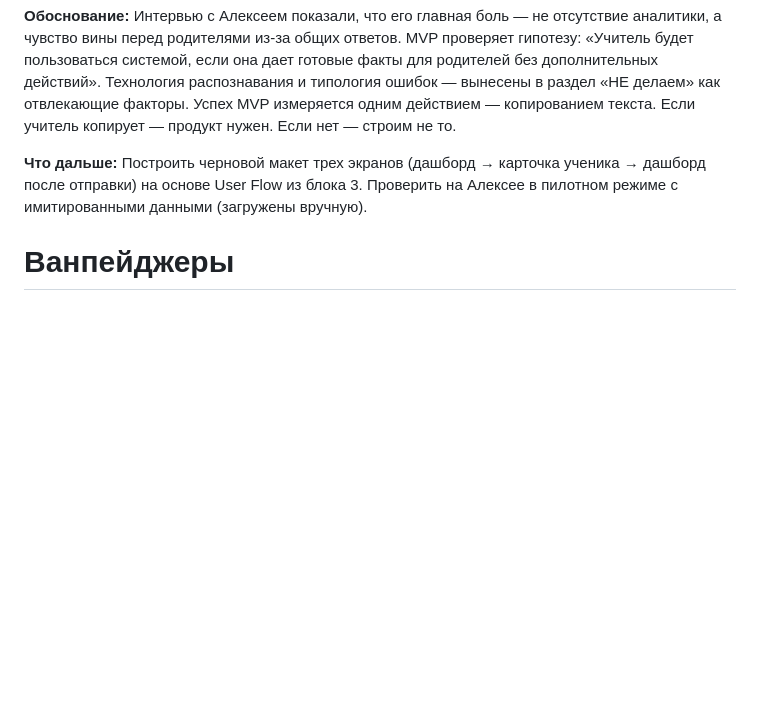
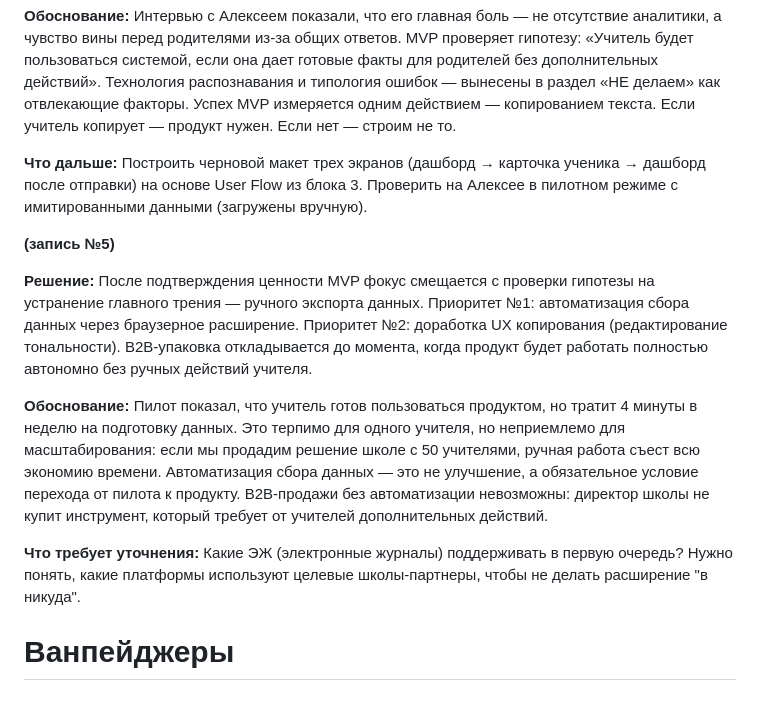
Before and after one commit to IvanPanirovskiy/Praktika, a Markdown page: README.md, the part around the change. Rendered like a GitHub page; blank space fills up the shorter version.

```diff
--- a/README.md
+++ b/README.md
@@ -48,6 +48,14 @@
 **Обоснование:** Интервью с Алексеем показали, что его главная боль — не отсутствие аналитики, а чувство вины перед родителями из-за общих ответов. MVP проверяет гипотезу: «Учитель будет пользоваться системой, если она дает готовые факты для родителей без дополнительных действий». Технология распознавания и типология ошибок — вынесены в раздел «НЕ делаем» как отвлекающие факторы. Успех MVP измеряется одним действием — копированием текста. Если учитель копирует — продукт нужен. Если нет — строим не то.
 
 **Что дальше:** Построить черновой макет трех экранов (дашборд → карточка ученика → дашборд после отправки) на основе User Flow из блока 3. Проверить на Алексее в пилотном режиме с имитированными данными (загружены вручную).
+
+**(запись №5)**
+
+**Решение:** После подтверждения ценности MVP фокус смещается с проверки гипотезы на устранение главного трения — ручного экспорта данных. Приоритет №1: автоматизация сбора данных через браузерное расширение. Приоритет №2: доработка UX копирования (редактирование тональности). B2B-упаковка откладывается до момента, когда продукт будет работать полностью автономно без ручных действий учителя.
+
+**Обоснование:** Пилот показал, что учитель готов пользоваться продуктом, но тратит 4 минуты в неделю на подготовку данных. Это терпимо для одного учителя, но неприемлемо для масштабирования: если мы продадим решение школе с 50 учителями, ручная работа съест всю экономию времени. Автоматизация сбора данных — это не улучшение, а обязательное условие перехода от пилота к продукту. B2B-продажи без автоматизации невозможны: директор школы не купит инструмент, который требует от учителей дополнительных действий.
+
+**Что требует уточнения:** Какие ЭЖ (электронные журналы) поддерживать в первую очередь? Нужно понять, какие платформы используют целевые школы-партнеры, чтобы не делать расширение "в никуда".
 
 # Ванпейджеры
 ## Ванпейджер блока 1
```
